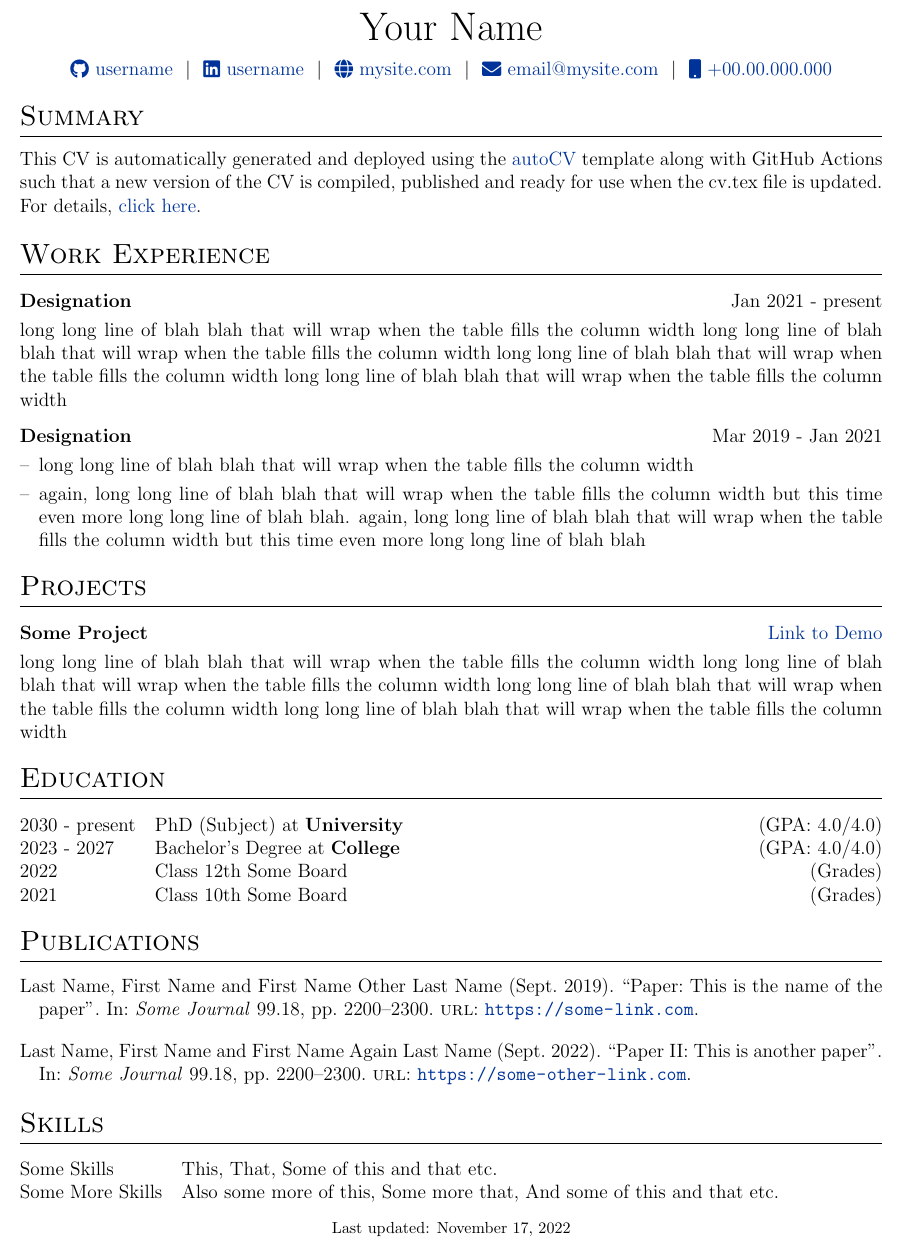
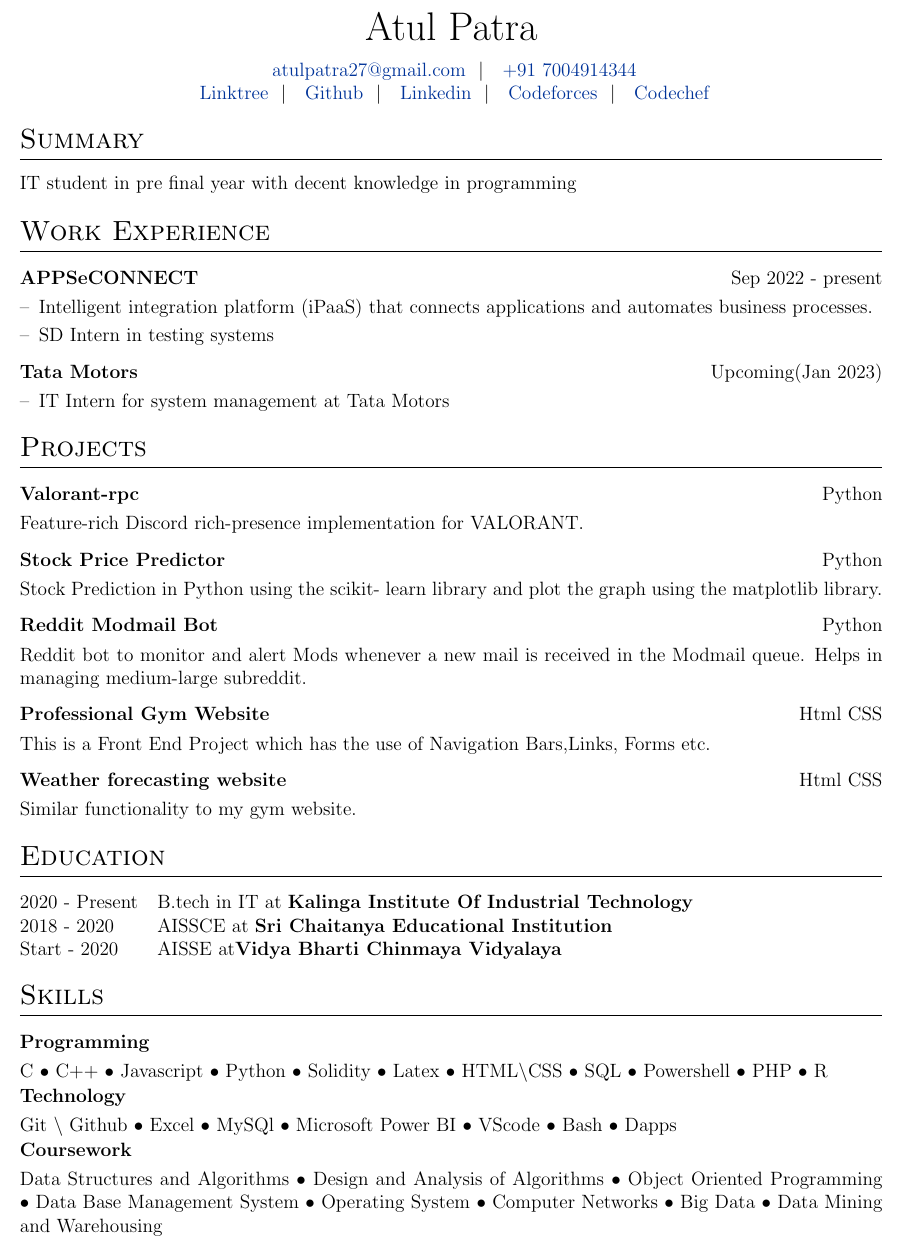
Before and after one commit to flxcsx/Resume, a LaTeX CV (cv.tex): part of the page, cut at the place of the change. Compiled offline with pdfLaTeX.

Commit message:
Update cv.tex

```diff
--- a/cv.tex
+++ b/cv.tex
@@ -116,12 +116,15 @@
 % \end{tabularx}
 
 \begin{tabularx}{\linewidth}{@{} C @{}}
-\Huge{Your Name} \\[7.5pt]
-\href{https://github.com/username}{\raisebox{-0.05\height}\faGithub\ username} \ $|$ \
-\href{https://linkedin.com/in/username}{\raisebox{-0.05\height}\faLinkedin\ username} \ $|$ \
-\href{https://mysite.com}{\raisebox{-0.05\height}\faGlobe \ mysite.com} \ $|$ \
-\href{mailto:email@mysite.com}{\raisebox{-0.05\height}\faEnvelope \ email@mysite.com} \ $|$ \
-\href{tel:+000000000000}{\raisebox{-0.05\height}\faMobile \ +00.00.000.000} \\
+\Huge{Atul Patra} \\[7.5pt]
+\href{mailto:atulpatra27@gmail.com}{\raisebox{-0.05\height} \ atulpatra27@gmail.com} \ $|$ \
+\href{tel:+91 7004914344}{\raisebox{-0.05\height}\ +91 7004914344} \\
+
+\href{https://linktr.ee/altxt}{\raisebox{-0.05\height}\ Linktree} \ $|$ \
+\href{https://github.com/flxcsx}{\raisebox{-0.05\height}\ Github} \ $|$ \
+\href{https://www.linkedin.com/in/altxt/}{\raisebox{-0.05\height}\ Linkedin} \ $|$ \
+\href{https://codeforces.com/profile/altxt}{\raisebox{-0.05\height} \ Codeforces} \ $|$ \
+\href{https://codechef.com/user/altxt}{\raisebox{-0.05\height} \ Codechef}
 \end{tabularx}
 
 %----------------------------------------------------------------------------------------
@@ -130,23 +133,30 @@
 
 %Interests/ Keywords/ Summary
 \section{Summary}
-This CV is automatically generated and deployed using the \href{https://github.com/jitinnair1/autoCV}{autoCV} template along with GitHub Actions such that a new version of the CV is compiled, published and ready for use when the cv.tex file is updated. For details, \href{https://github.com/jitinnair1/autoCV}{click here}.
+IT student in pre final year with decent knowledge in programming
 
 %Experience
 \section{Work Experience}
 
 \begin{tabularx}{\linewidth}{ @{}l r@{} }
-\textbf{Designation} & \hfill Jan 2021 - present \\[3.75pt]
-\multicolumn{2}{@{}X@{}}{long long line of blah blah that will wrap when the table fills the column width long long line of blah blah that will wrap when the table fills the column width long long line of blah blah that will wrap when the table fills the column width long long line of blah blah that will wrap when the table fills the column width}  \\
+\textbf{APPSeCONNECT} & \hfill Sep 2022 - present \\[3.75pt]
+\multicolumn{2}{@{}X@{}}{
+\begin{minipage}[t]{\linewidth}
+    \begin{itemize}[nosep,after=\strut, leftmargin=1em, itemsep=3pt]
+        \item[--] Intelligent integration platform (iPaaS)
+that connects applications and automates business processes.
+        \item[--] SD Intern in testing systems
+    \end{itemize}
+    \end{minipage}
+}
 \end{tabularx}
 
 \begin{tabularx}{\linewidth}{ @{}l r@{} }
-\textbf{Designation} & \hfill Mar 2019 - Jan 2021 \\[3.75pt]
+\textbf{Tata Motors} & \hfill Upcoming(Jan 2023) \\[3.75pt]
 \multicolumn{2}{@{}X@{}}{
 \begin{minipage}[t]{\linewidth}
     \begin{itemize}[nosep,after=\strut, leftmargin=1em, itemsep=3pt]
-        \item[--] long long line of blah blah that will wrap when the table fills the column width
-        \item[--] again, long long line of blah blah that will wrap when the table fills the column width but this time even more long long line of blah blah. again, long long line of blah blah that will wrap when the table fills the column width but this time even more long long line of blah blah
+        \item[--] IT Intern for system management at Tata Motors
     \end{itemize}
     \end{minipage}
 }
@@ -156,43 +166,68 @@ This CV is automatically generated and deployed using the \href{https://github.c
 \section{Projects}
 
 \begin{tabularx}{\linewidth}{ @{}l r@{} }
-\textbf{Some Project} & \hfill \href{https://some-link.com}{Link to Demo} \\[3.75pt]
-\multicolumn{2}{@{}X@{}}{long long line of blah blah that will wrap when the table fills the column width long long line of blah blah that will wrap when the table fills the column width long long line of blah blah that will wrap when the table fills the column width long long line of blah blah that will wrap when the table fills the column width}  \\
+\textbf{Valorant-rpc} & \hfill {Python} \\[3.75pt]
+\multicolumn{2}{@{}X@{}}{Feature-rich Discord rich-presence implementation for VALORANT. }  \\
 \end{tabularx}
 
+\begin{tabularx}{\linewidth}{ @{}l r@{} }
+\textbf{Stock Price Predictor} & \hfill {Python} \\[3.75pt]
+\multicolumn{2}{@{}X@{}}{Stock Prediction in Python using the scikit- learn library and plot the graph using the matplotlib library.}  \\
+\end{tabularx}
+
+\begin{tabularx}{\linewidth}{ @{}l r@{} }
+\textbf{Reddit Modmail Bot} & \hfill {Python} \\[3.75pt]
+\multicolumn{2}{@{}X@{}}{Reddit bot to monitor and alert Mods whenever a new mail is received in the Modmail queue. Helps in managing medium-large subreddit.}  \\
+\end{tabularx}
+
+\begin{tabularx}{\linewidth}{ @{}l r@{} }
+\textbf{Professional Gym Website} & \hfill {Html CSS} \\[3.75pt]
+\multicolumn{2}{@{}X@{}}{This is a Front End Project which has the use of Navigation Bars,Links, Forms etc.}  \\
+\end{tabularx}
+
+\begin{tabularx}{\linewidth}{ @{}l r@{} }
+\textbf{Weather forecasting website} & \hfill {Html CSS} \\[3.75pt]
+\multicolumn{2}{@{}X@{}}{Similar functionality to my gym website.}  \\
+\end{tabularx}
 %----------------------------------------------------------------------------------------
 %	EDUCATION
 %----------------------------------------------------------------------------------------
 \section{Education}
 \begin{tabularx}{\linewidth}{@{}l X@{}}
-2030 - present & PhD (Subject) at \textbf{University} \hfill \normalsize (GPA: 4.0/4.0) \\
+2020 - Present & B.tech in IT at \textbf{Kalinga Institute Of Industrial Technology}  \\
 
-2023 - 2027 & Bachelor's Degree at \textbf{College} \hfill (GPA: 4.0/4.0) \\
+2018 - 2020 & AISSCE at \textbf{Sri Chaitanya Educational Institution}\\
 
-2022 & Class 12th Some Board \hfill  (Grades) \\
-
-2021 & Class 10th Some Board \hfill  (Grades) \\
+Start - 2020 & AISSE at\textbf{Vidya Bharti Chinmaya Vidyalaya}  \\
 \end{tabularx}
 
 %----------------------------------------------------------------------------------------
 %	PUBLICATIONS
 %----------------------------------------------------------------------------------------
-\section{Publications}
-\begin{refsection}[citations.bib]
-\nocite{*}
-\printbibliography[heading=none]
-\end{refsection}
+
 
 %----------------------------------------------------------------------------------------
 %	SKILLS
 %----------------------------------------------------------------------------------------
 \section{Skills}
 \begin{tabularx}{\linewidth}{@{}l X@{}}
-Some Skills &  \normalsize{This, That, Some of this and that etc.}\\
-Some More Skills  &  \normalsize{Also some more of this, Some more that, And some of this and that etc.}\\
+
+\textbf{Programming}\\[3.75pt]
+\multicolumn{2}{@{}X@{}}{C \textbullet{} C++  \textbullet{} Javascript \textbullet{} Python \textbullet{} Solidity \textbullet{} Latex \textbullet{}
+HTML$\backslash$CSS \textbullet{} SQL \textbullet{}
+Powershell \textbullet{} PHP \textbullet{} R }
+\end{tabularx}
+\begin{tabularx}{\linewidth}{@{}l X@{}}
+\textbf{Technology}\\[3.75pt]
+\multicolumn{2}{@{}X@{}}{Git $\backslash$ Github \textbullet{} Excel \textbullet{} MySQl \textbullet{}
+Microsoft Power BI \textbullet{}
+VScode \textbullet{} Bash \textbullet{} Dapps }
+\end{tabularx}
+\begin{tabularx}{\linewidth}{@{}l X@{}}
+\textbf{Coursework}\\[3.75pt]
+\multicolumn{2}{@{}X@{}}{Data Structures and Algorithms \textbullet{} Design and Analysis of Algorithms  \textbullet{} Object Oriented Programming \textbullet{} Data Base Management System \textbullet{} Operating System \textbullet{} Computer Networks \textbullet{} Big Data \textbullet{} Data Mining and Warehousing }
 \end{tabularx}
 
 \vfill
-\center{\footnotesize Last updated: \today}
 
 \end{document}
```
